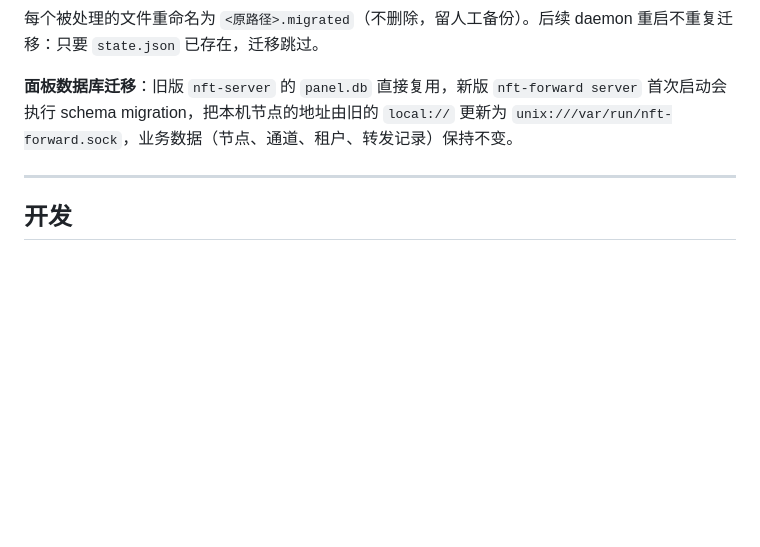
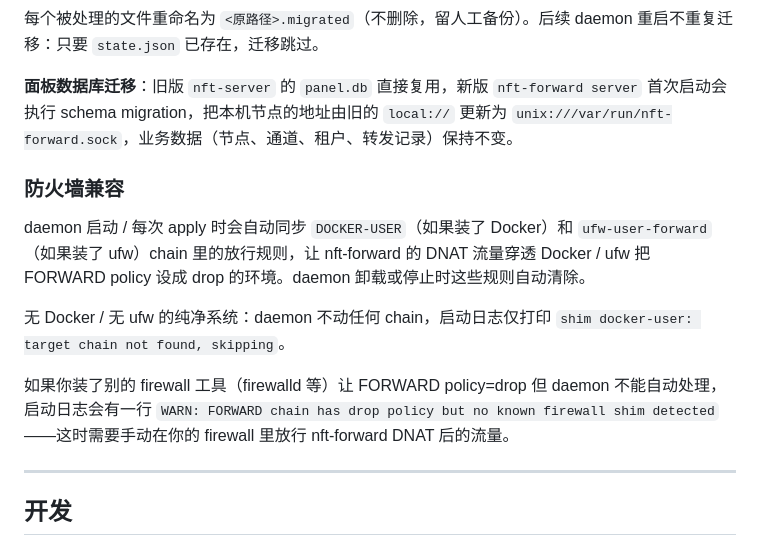
Before and after one commit to xjetry/nft-forward, a Markdown page: README.md, the part around the change. Drawn GitHub-style; blank space fills up the shorter version.

Commit message:
docs: document daemon's auto-managed DOCKER-USER / ufw-user-forward shim

```diff
--- a/README.md
+++ b/README.md
@@ -219,6 +219,14 @@ sudo bash install.sh uninstall daemon --purge   # 卸 daemon 同时清 state / s
 
 **面板数据库迁移**：旧版 `nft-server` 的 `panel.db` 直接复用，新版 `nft-forward server` 首次启动会执行 schema migration，把本机节点的地址由旧的 `local://` 更新为 `unix:///var/run/nft-forward.sock`，业务数据（节点、通道、租户、转发记录）保持不变。
 
+### 防火墙兼容
+
+daemon 启动 / 每次 apply 时会自动同步 `DOCKER-USER`（如果装了 Docker）和 `ufw-user-forward`（如果装了 ufw）chain 里的放行规则，让 nft-forward 的 DNAT 流量穿透 Docker / ufw 把 FORWARD policy 设成 drop 的环境。daemon 卸载或停止时这些规则自动清除。
+
+无 Docker / 无 ufw 的纯净系统：daemon 不动任何 chain，启动日志仅打印 `shim docker-user: target chain not found, skipping`。
+
+如果你装了别的 firewall 工具（firewalld 等）让 FORWARD policy=drop 但 daemon 不能自动处理，启动日志会有一行 `WARN: FORWARD chain has drop policy but no known firewall shim detected`——这时需要手动在你的 firewall 里放行 nft-forward DNAT 后的流量。
+
 ---
 
 ## 开发
```
Also changed, not shown: docs/daemon-manual-verification.md (+24 -0 lines).
